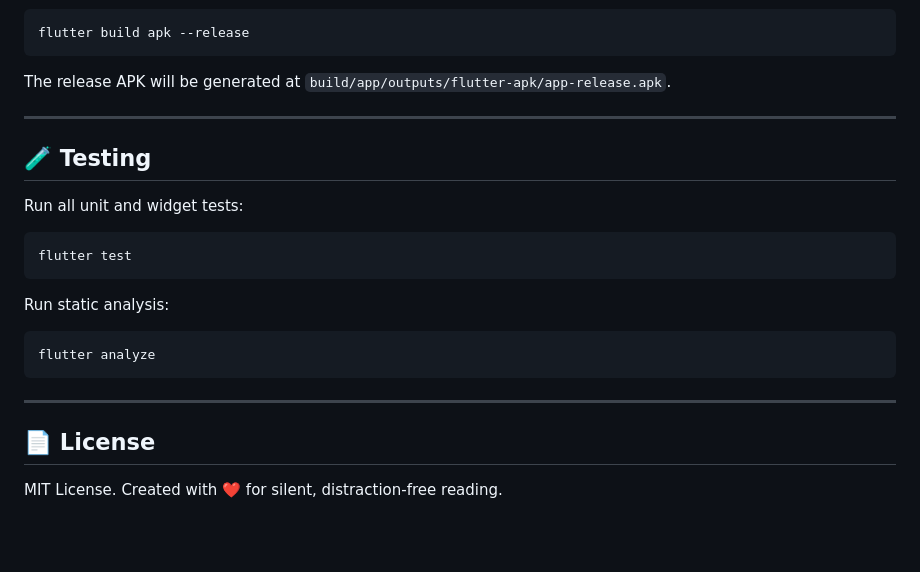
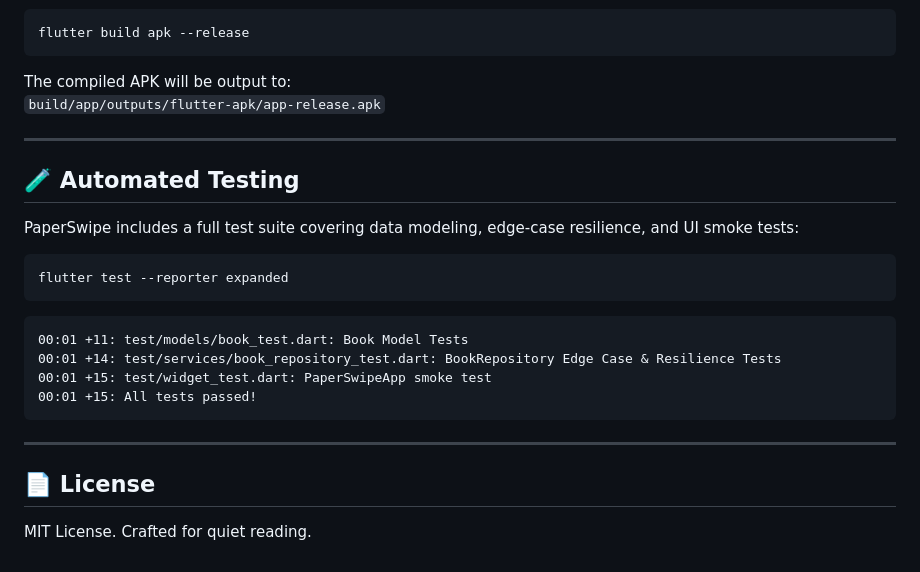
Before and after one commit to Hackedghost64/paper-swipe, a Markdown page: README.md, the part around one of its changes. Rendered like a GitHub page; blank space fills up the shorter version.

````diff
--- a/README.md
+++ b/README.md
@@ -95,22 +139,27 @@ flutter run
 ```bash
 flutter build apk --release
 ```
-The release APK will be generated at `build/app/outputs/flutter-apk/app-release.apk`.
+The compiled APK will be output to:
+`build/app/outputs/flutter-apk/app-release.apk`
 
 ---
 
-## 🧪 Testing
+## 🧪 Automated Testing
 
-Run all unit and widget tests:
+PaperSwipe includes a full test suite covering data modeling, edge-case resilience, and UI smoke tests:
+
 ```bash
-flutter test
+flutter test --reporter expanded
 ```
-Run static analysis:
-```bash
-flutter analyze
+
+```text
+00:01 +11: test/models/book_test.dart: Book Model Tests
+00:01 +14: test/services/book_repository_test.dart: BookRepository Edge Case & Resilience Tests
+00:01 +15: test/widget_test.dart: PaperSwipeApp smoke test
+00:01 +15: All tests passed!
 ```
 
 ---
 
 ## 📄 License
-MIT License. Created with ❤️ for silent, distraction-free reading.
+MIT License. Crafted for quiet reading.
````
Also changed, not shown: other parts of README.md (+88 -44 lines).
